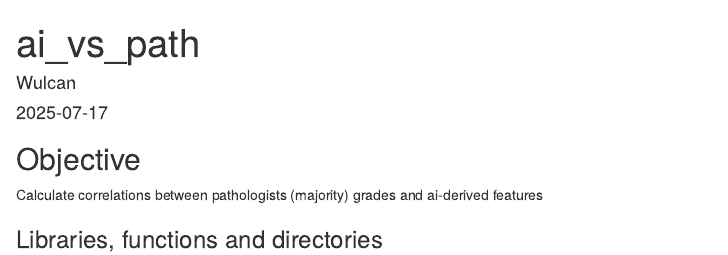
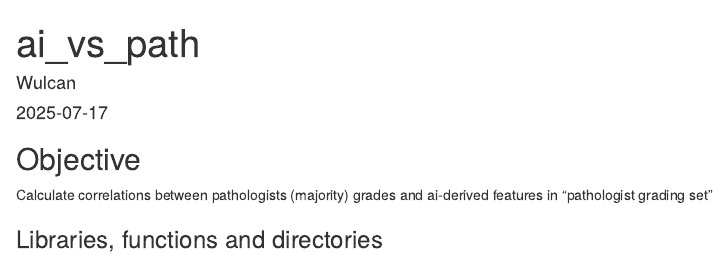
Before and after one commit to ucdavis/judits_work_keller_lab, an R Markdown document (fe_si_papers/unsupervised_clustering_fe_si_bx/scripts/ai_vs_path.Rmd): the page in a window 1100 px wide, from its top. Rendered offline with R 4.5, knitr and Pandoc, with nearby package versions; some code elsewhere in the file could not run offline.

Commit message:
started revising repo

````diff
--- a/fe_si_papers/unsupervised_clustering_fe_si_bx/scripts/ai_vs_path.Rmd
+++ b/fe_si_papers/unsupervised_clustering_fe_si_bx/scripts/ai_vs_path.Rmd
@@ -10,7 +10,7 @@ knitr::opts_chunk$set(echo = TRUE)
 ```
 
 ## Objective
-Calculate correlations between pathologists (majority) grades and ai-derived features
+Calculate correlations between pathologists (majority) grades and ai-derived features in "pathologist grading set"
 
 ### Libraries, functions and directories
 ```{r, message=FALSE, warning=FALSE}
````
